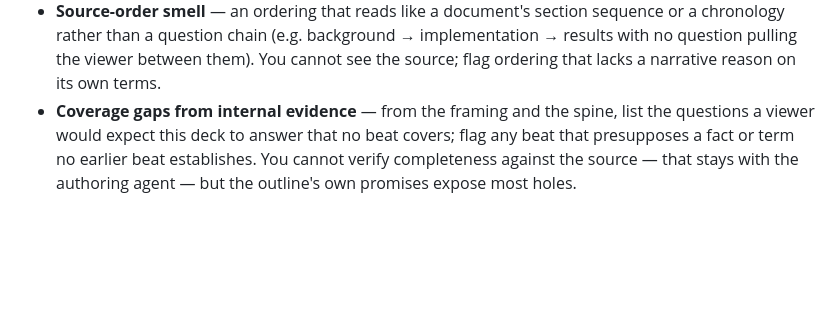
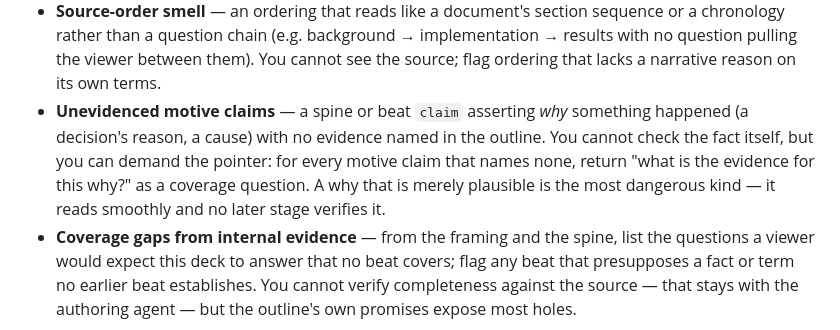
Before and after one commit to tatat/zunda-presenter, a Markdown page: agents/outline-checker.md, the part around the change. Rendered like a GitHub page; blank space fills up the shorter version.

```diff
--- a/agents/outline-checker.md
+++ b/agents/outline-checker.md
@@ -24,6 +24,7 @@ What to check (the structure.md failure modes, plus coverage from internal evide
 - **shows/holds split** — `shows` should carry keywords/diagram material, `holds` the reasoning; a `shows` full of sentences or a `holds` that is just the slide's bullets means the split wasn't planned.
 - **Weighting profile** — exactly one `depth: peak` (per chapter in long decks) with a `dig` that names a concrete thing (a worked example, a rejected alternative, a failure case — 「詳しく話す」 is not a dig); no peak marked, or most beats marked peak/ridge, is flatness either way. Transits written at ridge-level detail defeat their own marking. Does the promise (what the viewer walks away with) surface in the opening beats' claim/shows, or only in the author-side spine?
 - **Source-order smell** — an ordering that reads like a document's section sequence or a chronology rather than a question chain (e.g. background → implementation → results with no question pulling the viewer between them). You cannot see the source; flag ordering that lacks a narrative reason on its own terms.
+- **Unevidenced motive claims** — a spine or beat `claim` asserting *why* something happened (a decision's reason, a cause) with no evidence named in the outline. You cannot check the fact itself, but you can demand the pointer: for every motive claim that names none, return "what is the evidence for this why?" as a coverage question. A why that is merely plausible is the most dangerous kind — it reads smoothly and no later stage verifies it.
 - **Coverage gaps from internal evidence** — from the framing and the spine, list the questions a viewer would expect this deck to answer that no beat covers; flag any beat that presupposes a fact or term no earlier beat establishes. You cannot verify completeness against the source — that stays with the authoring agent — but the outline's own promises expose most holes.
 
 ## Output
```
Also changed, not shown: TODO.md (+11 -0 lines), skills/presentation/SKILL.md (+6 -3 lines).
